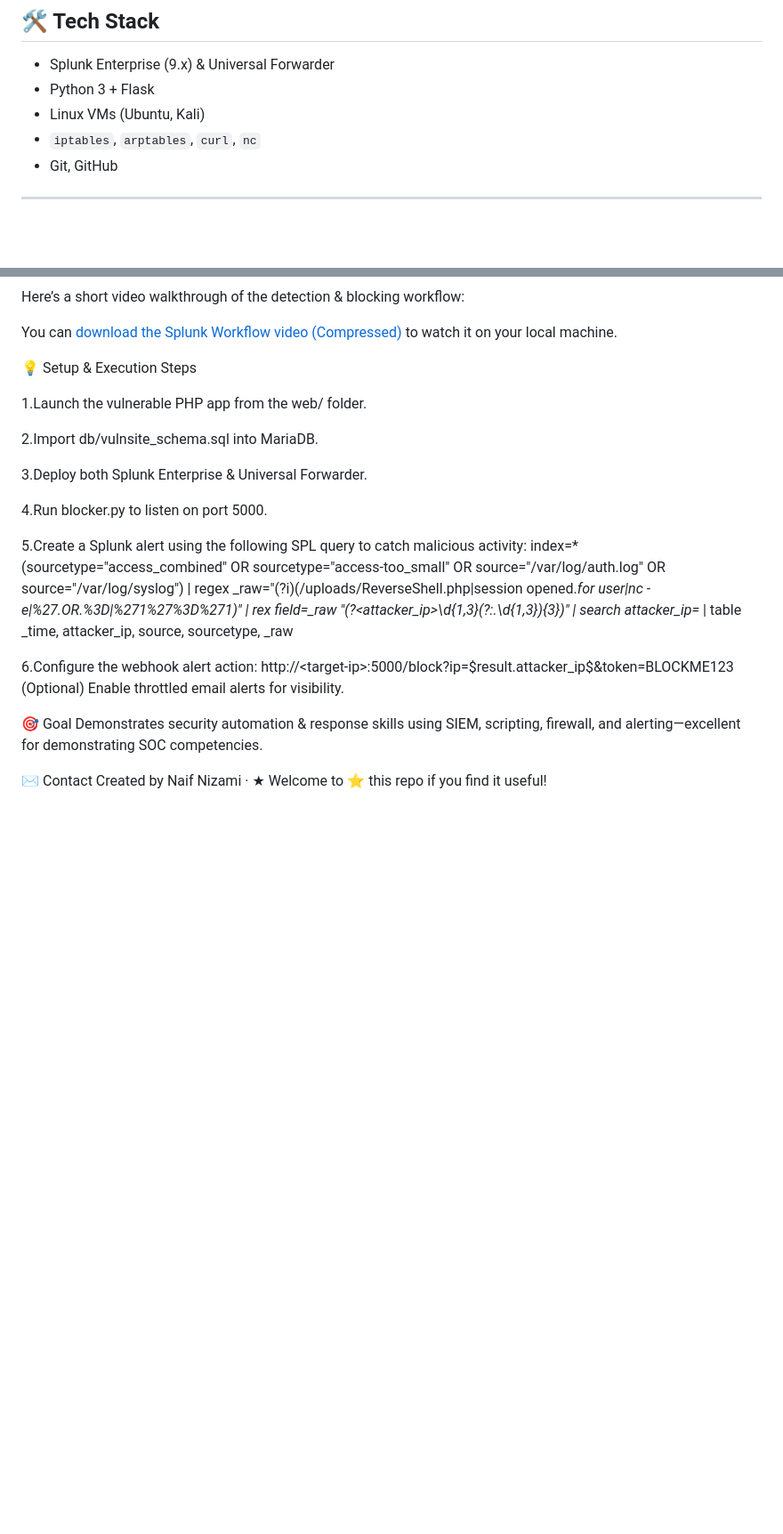
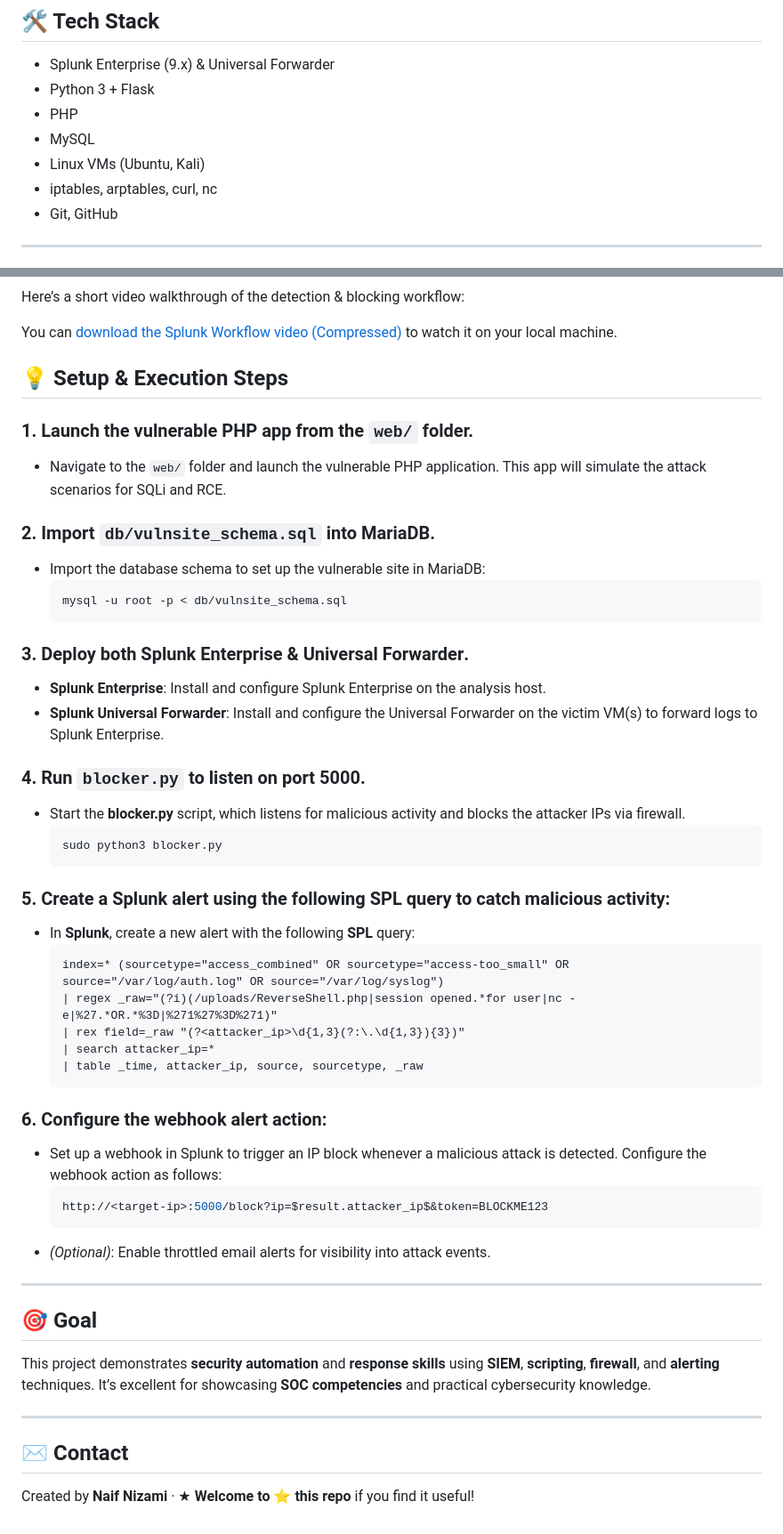
Before and after one commit to Naifnizami/splunk-threat-detection, a Markdown page: README.md, 2 parts joined by grey strips. Shown: that part at 89% size. Drawn GitHub-style; blank space fills up the shorter version.

Commit message:
Polish Setup & Execution Steps in README

````diff
--- a/README.md
+++ b/README.md
@@ -35,8 +35,10 @@ Ideal for cybersecurity training and portfolio projects.
 
 - Splunk Enterprise (9.x) & Universal Forwarder
 - Python 3 + Flask
+- PHP
+- MySQL
 - Linux VMs (Ubuntu, Kali)
-- `iptables`, `arptables`, `curl`, `nc`
+- iptables, arptables, curl, nc
 - Git, GitHub
 
 ---
@@ -126,29 +128,52 @@ Here’s a short video walkthrough of the detection & blocking workflow:
 
 You can [download the Splunk Workflow video (Compressed)](Screenrecording/Splunk_Workflow_compressed.mp4) to watch it on your local machine.
 
-💡 Setup & Execution Steps
+## 💡 Setup & Execution Steps
 
-1.Launch the vulnerable PHP app from the web/ folder.
+### 1. Launch the vulnerable PHP app from the `web/` folder.
+   - Navigate to the `web/` folder and launch the vulnerable PHP application. This app will simulate the attack scenarios for SQLi and RCE.
 
-2.Import db/vulnsite_schema.sql into MariaDB.
+### 2. Import `db/vulnsite_schema.sql` into MariaDB.
+   - Import the database schema to set up the vulnerable site in MariaDB:
+     ```bash
+     mysql -u root -p < db/vulnsite_schema.sql
+     ```
 
-3.Deploy both Splunk Enterprise & Universal Forwarder.
+### 3. Deploy both **Splunk Enterprise** & **Universal Forwarder**.
+   - **Splunk Enterprise**: Install and configure Splunk Enterprise on the analysis host.
+   - **Splunk Universal Forwarder**: Install and configure the Universal Forwarder on the victim VM(s) to forward logs to Splunk Enterprise.
 
-4.Run blocker.py to listen on port 5000.
+### 4. Run `blocker.py` to listen on port 5000.
+   - Start the **blocker.py** script, which listens for malicious activity and blocks the attacker IPs via firewall.
+     ```bash
+     sudo python3 blocker.py
+     ```
 
-5.Create a Splunk alert using the following SPL query to catch malicious activity:
-index=* (sourcetype="access_combined" OR sourcetype="access-too_small" OR source="/var/log/auth.log" OR source="/var/log/syslog")
-| regex _raw="(?i)(/uploads/ReverseShell.php|session opened.*for user|nc -e|%27.*OR.*%3D|%271%27%3D%271)"
-| rex field=_raw "(?<attacker_ip>\d{1,3}(?:\.\d{1,3}){3})"
-| search attacker_ip=*
-| table _time, attacker_ip, source, sourcetype, _raw
+### 5. Create a Splunk alert using the following **SPL** query to catch malicious activity:
+   - In **Splunk**, create a new alert with the following **SPL** query:
+     ```spl
+     index=* (sourcetype="access_combined" OR sourcetype="access-too_small" OR source="/var/log/auth.log" OR source="/var/log/syslog")
+     | regex _raw="(?i)(/uploads/ReverseShell.php|session opened.*for user|nc -e|%27.*OR.*%3D|%271%27%3D%271)"
+     | rex field=_raw "(?<attacker_ip>\d{1,3}(?:\.\d{1,3}){3})"
+     | search attacker_ip=*
+     | table _time, attacker_ip, source, sourcetype, _raw
+     ```
 
-6.Configure the webhook alert action:
-http://<target‑ip>:5000/block?ip=$result.attacker_ip$&token=BLOCKME123
-(Optional) Enable throttled email alerts for visibility.
+### 6. Configure the **webhook alert action**:
+   - Set up a webhook in Splunk to trigger an IP block whenever a malicious attack is detected. Configure the webhook action as follows:
+     ```bash
+     http://<target-ip>:5000/block?ip=$result.attacker_ip$&token=BLOCKME123
+     ```
+   - *(Optional)*: Enable throttled email alerts for visibility into attack events.
 
-🎯 Goal
-Demonstrates security automation & response skills using SIEM, scripting, firewall, and alerting—excellent for demonstrating SOC competencies.
+---
 
-✉️ Contact
-Created by Naif Nizami · ★ Welcome to ⭐ this repo if you find it useful!
+## 🎯 Goal
+
+This project demonstrates **security automation** and **response skills** using **SIEM**, **scripting**, **firewall**, and **alerting** techniques. It’s excellent for showcasing **SOC competencies** and practical cybersecurity knowledge.
+
+---
+
+## ✉️ Contact
+
+Created by **Naif Nizami** · ★ **Welcome to ⭐ this repo** if you find it useful!
````
